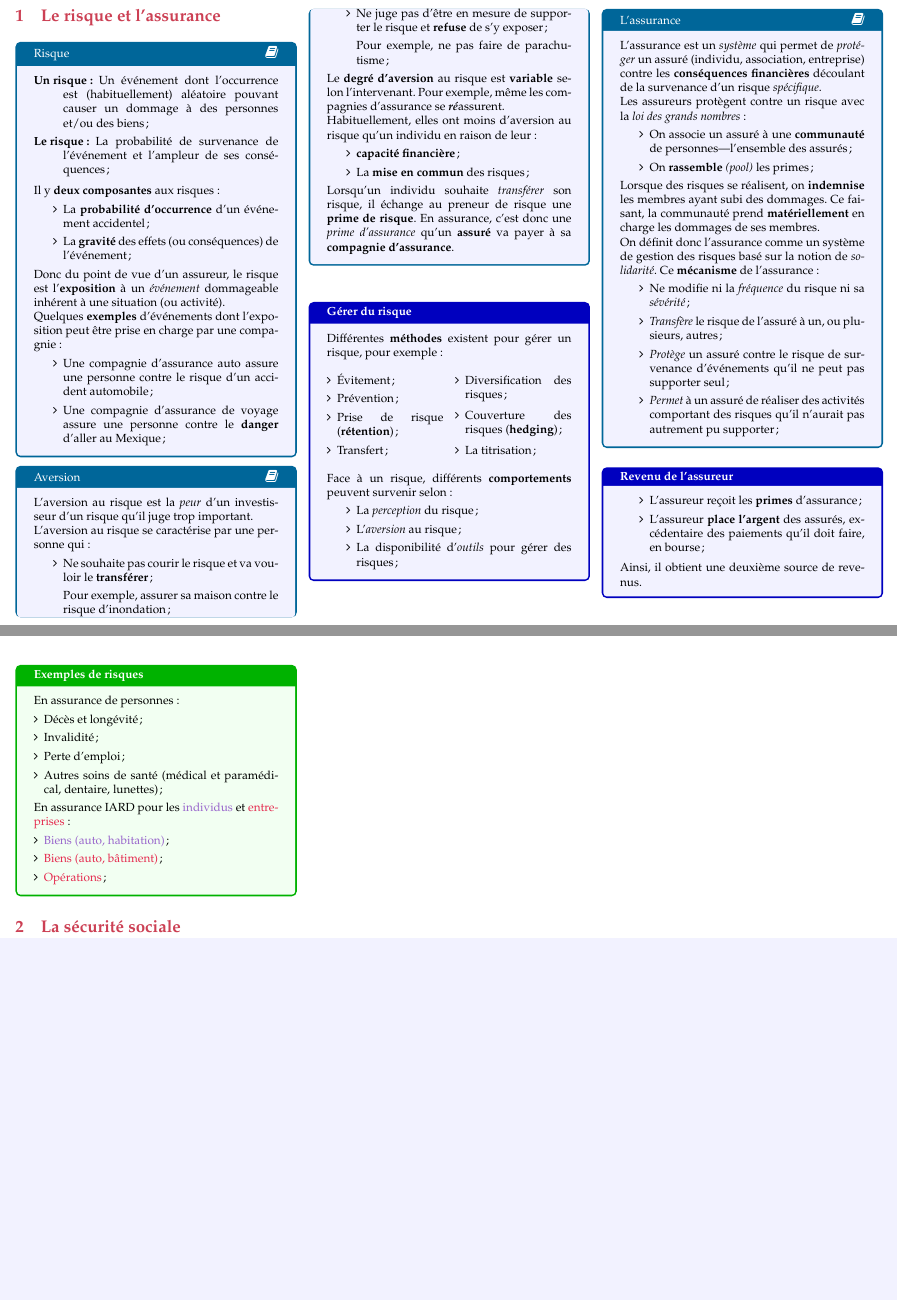
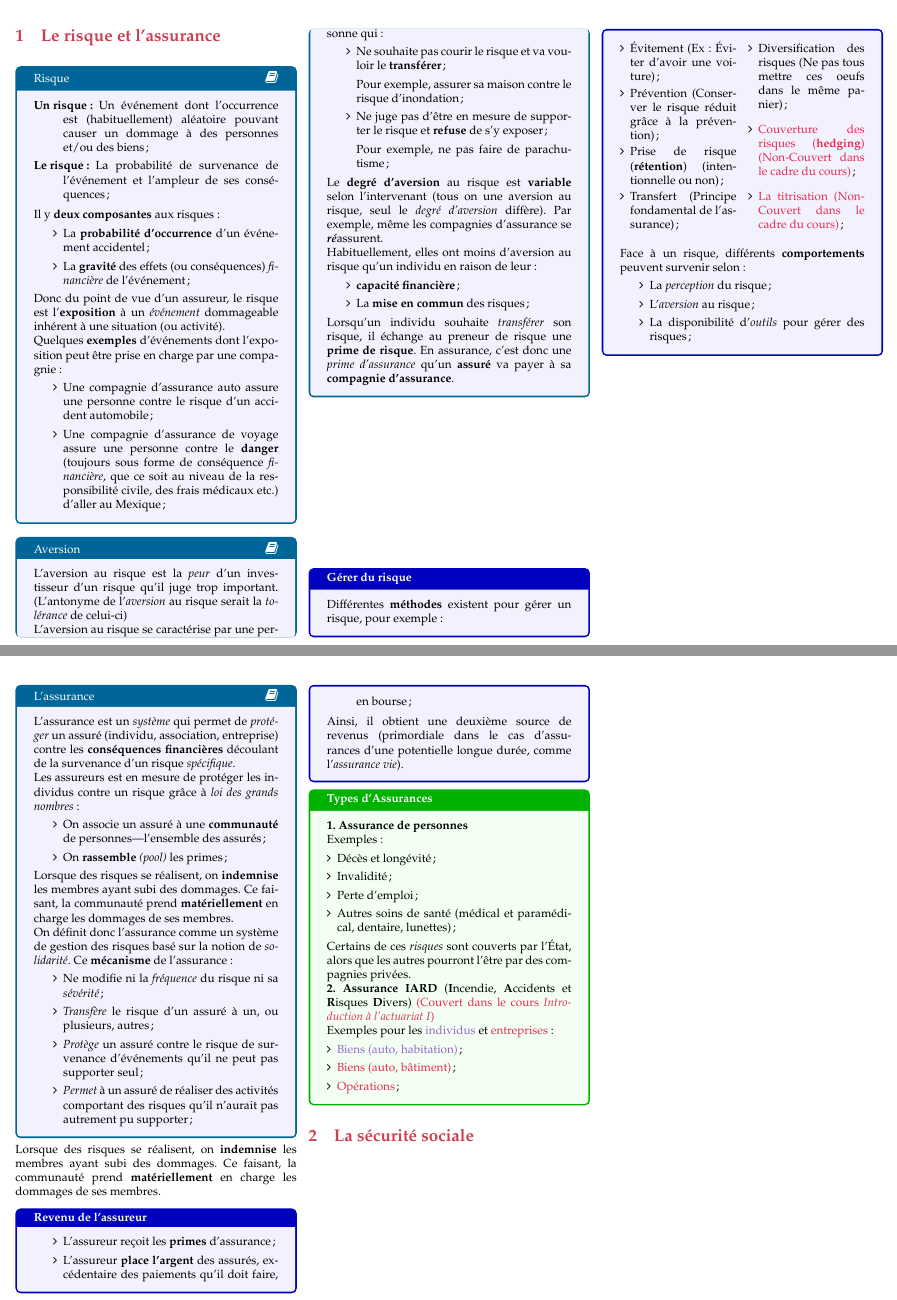
Before and after one commit to ressources-act/Guide_de_survie_en_actuariat, a LaTeX document (02_Cheatsheets/cheatsht-ACT1005.tex): two parts of pages 1 and 2 of 2, joined at a grey line, cut so that both start at the same text, the shorter picture padded with empty space. Compiled offline with pdfLaTeX.

Commit message:
Modification ACT-1005

```diff
--- a/02_Cheatsheets/cheatsht-ACT1005.tex
+++ b/02_Cheatsheets/cheatsht-ACT1005.tex
@@ -40,7 +38,7 @@
 Il y \textbf{deux composantes} aux risques:
 \begin{itemize}
 	\item	La \textbf{probabilité d'occurrence} d'un événement accidentel;
-	\item	La \textbf{gravité} des effets (ou conséquences) de l'événement;
+	\item	La \textbf{gravité} des effets (ou conséquences) \textit{financière} de l'événement;
 \end{itemize}
 
 Donc du point de vue d'un assureur, le risque est l'\textbf{exposition} à un \textit{événement} dommageable inhérent à une situation (ou activité).
@@ -48,17 +46,18 @@ Donc du point de vue d'un assureur, le risque est l'\textbf{exposition} à un \t
 Quelques \textbf{exemples} d'événements dont l'exposition peut être prise en charge par une compagnie:
 \begin{itemize}
 	\item	Une compagnie d'assurance auto assure une personne contre le risque d'un accident automobile;
-	\item	Une compagnie d'assurance de voyage assure une personne contre le \textbf{danger} d'aller au Mexique;
+	\item	Une compagnie d'assurance de voyage assure une personne contre le \textbf{danger} (toujours sous forme de conséquence \textit{financière}, que ce soit au niveau de la responsibilité civile, des frais médicaux etc.) d'aller au Mexique;
 %%%	-----
 %%%	NOTE:
-%%%	+	Définir plus précisement ce que je veux dire par danger---trops vague;
 %%%	+	Danger de se faire voler? Tuer? Je ne suis pas certain;
+%%% + J'ai émis mon hypothèse, à revoir avec Isabelle ~ OC ~
 %%%	-----
 \end{itemize}
 \end{definition}
 
 \begin{definition}[Aversion]
 L'aversion au risque est la \textit{peur} d'un investisseur d'un risque qu'il juge trop important.
+(L'antonyme de l'\textit{aversion} au risque serait la \textit{tolérance} de celui-ci)
 
 L'aversion au risque se caractérise par une personne qui:
 \begin{itemize}
@@ -68,7 +67,7 @@ L'aversion au risque se caractérise par une personne qui:
 	\item[]	Pour exemple, ne pas faire de parachutisme;
 \end{itemize}
 
-Le \textbf{degré d'aversion} au risque est \textbf{variable} selon l'intervenant. Pour exemple, même les compagnies d'assurance se \textit{\textbf{ré}}assurent.
+Le \textbf{degré d'aversion} au risque est \textbf{variable} selon l'intervenant (tous on une aversion au risque, seul le \textit{degré d'aversion} diffère). Par exemple, même les compagnies d'assurance se \textit{\textbf{ré}}assurent.
 
 Habituellement, elles ont moins d'aversion au risque qu'un individu en raison de leur:
 \begin{itemize}
@@ -83,13 +82,13 @@ Lorsqu'un individu souhaite \textit{transférer} son risque, il échange au pren
 Différentes \textbf{méthodes} existent pour gérer un risque, pour exemple:
 \begin{multicols*}{2}
 \begin{itemize}[leftmargin = *]
-	\item	Évitement;
-	\item	Prévention;
-	\item	Prise de risque (\textbf{rétention});
-	\item	Transfert;
-	\item	Diversification des risques;
-	\item	Couverture des risques (\textbf{hedging});
-	\item	La titrisation;
+	\item	Évitement (Ex : Éviter d'avoir une voiture);
+	\item	Prévention (Conserver le risque réduit grâce à la prévention);
+	\item	Prise de risque (\textbf{rétention}) (intentionnelle ou non);
+	\item	Transfert (Principe fondamental de l'assurance);
+	\item	Diversification des risques (Ne pas tous mettre ces oeufs dans le même panier);
+	\item	\textcolor{amaranth}{Couverture des risques (\textbf{hedging}) (Non-Couvert dans le cadre du cours)};
+	\item	\textcolor{amaranth}{La titrisation (Non-Couvert dans le cadre du cours)};
 \end{itemize}
 \end{multicols*}
 %
@@ -112,9 +111,10 @@ L'assurance est un \textit{système} qui permet de \textit{protéger} un assuré
 %%%	-----
 %%%	NOTE:
 %%%	+	Je dis "un risque spécifique" au lieu "d'un risque particulier" pour éviter toute confusion avec l'assurance de particuliers / personnes
+%%%
 %%%	-----
 
-Les assureurs protègent contre un risque avec la \textit{loi des grands nombres}:
+Les assureurs est en mesure de protéger les individus contre un risque grâce à \textit{loi des grands nombres}:
 \begin{itemize}
 	\item	On associe un assuré à une \textbf{communauté} de personnes---l'ensemble des assurés;
 	\item	On \textbf{rassemble} \textit{(pool)} les primes;
@@ -124,22 +124,25 @@ Lorsque des risques se réalisent, on \textbf{indemnise} les membres ayant subi
 On définit donc l'assurance comme un système de gestion des risques basé sur la notion de \textit{solidarité}. Ce \textbf{mécanisme} de l'assurance :
 \begin{itemize}
 	\item	Ne modifie ni la \textit{fréquence} du risque ni sa \textit{sévérité};
-	\item	\textit{Transfère} le risque de l'assuré à un, ou plusieurs, autres;
+	\item	\textit{Transfère} le risque d'un assuré à un, ou plusieurs, autres;
 	\item	\textit{Protège} un assuré contre le risque de survenance d'événements qu'il ne peut pas supporter seul;
 	\item	\textit{Permet} à un assuré de réaliser des activités comportant des risques qu'il n'aurait pas autrement pu supporter;
 \end{itemize}
 \end{definition}
+Lorsque des risques se réalisent, on \textbf{indemnise} les membres ayant subi des dommages. Ce faisant, la communauté prend \textbf{matériellement} en charge les dommages de ses membres.
 
 \begin{algo}{\textbf{Revenu} de l'assureur}
 \begin{itemize}
 	\item	L'assureur reçoit les \textbf{primes} d'assurance;
 	\item	L'assureur \textbf{place l'argent} des assurés, excédentaire des paiements qu'il doit faire, en bourse;
 \end{itemize}
-Ainsi, il obtient une deuxième source de revenus.
+Ainsi, il obtient une deuxième source de revenus (primordiale dans le cas d'assurances d'une potentielle longue durée, comme l'\textit{assurance vie}).
 \end{algo}
 
-\begin{formula}{Exemples de risques}
-En assurance de personnes:
+\begin{formula}{Types d'Assurances}
+\textbf{1. Assurance de personnes}
+
+Exemples :
 %\begin{multicols*}{2}
 \begin{itemize}[leftmargin = *]
 	\item	Décès et longévité;
@@ -147,8 +150,13 @@ En assurance de personnes:
 	\item	Perte d'emploi;
 	\item	Autres soins de santé (médical et paramédical, dentaire, lunettes);
 \end{itemize}
+
+Certains de ces \textit{risques} sont couverts par l'État, alors que les autres pourront l'être par des compagnies privées.
 %\end{multicols*}
-En assurance IARD pour les \textcolor{amethyst}{individus} et \textcolor{amaranth}{entreprises}:
+
+\textbf{2. Assurance IARD} (\textbf{I}ncendie, \textbf{A}ccidents et \textbf{R}isques \textbf{D}ivers)  \textcolor{amaranth}{(Couvert dans le cours \textit{Introduction à l'actuariat I})}
+
+Exemples pour les \textcolor{amethyst}{individus} et \textcolor{amaranth}{entreprises}:
 \begin{itemize}[leftmargin = *]
 	\item	\textcolor{amethyst}{Biens (auto, habitation)};
 	\item	\textcolor{amaranth}{Biens (auto, bâtiment)};
```
Also changed, not shown: 02_Cheatsheets/cheatsht-ACT1005.tex (4 more changed lines).
